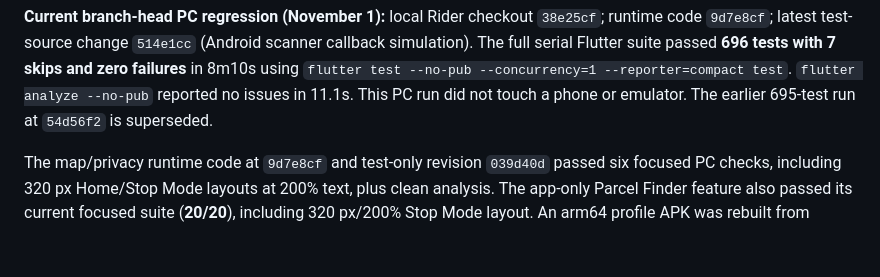
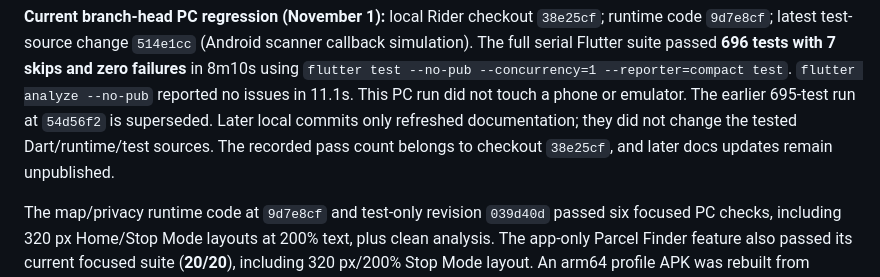
Before and after one commit to Auvryy/BagooPH-rider-mobile, a Markdown page: docs/TASK_TRACKING.md, the part around the change. Drawn GitHub-style; blank space fills up the shorter version.

```diff
--- a/docs/TASK_TRACKING.md
+++ b/docs/TASK_TRACKING.md
@@ -16,6 +16,9 @@ passed **696 tests with 7 skips and zero failures** in 8m10s using
 `flutter test --no-pub --concurrency=1 --reporter=compact test`.
 `flutter analyze --no-pub` reported no issues in 11.1s. This PC run did not
 touch a phone or emulator. The earlier 695-test run at `54d56f2` is superseded.
+Later local commits only refreshed documentation; they did not change the
+tested Dart/runtime/test sources. The recorded pass count belongs to checkout
+`38e25cf`, and later docs updates remain unpublished.
 
 The map/privacy runtime code at `9d7e8cf` and test-only revision `039d40d`
 passed six focused PC checks, including 320 px Home/Stop Mode layouts at 200%
```
Also changed, not shown: docs/VERIFICATION_AND_READINESS.md (+7 -1 lines).
